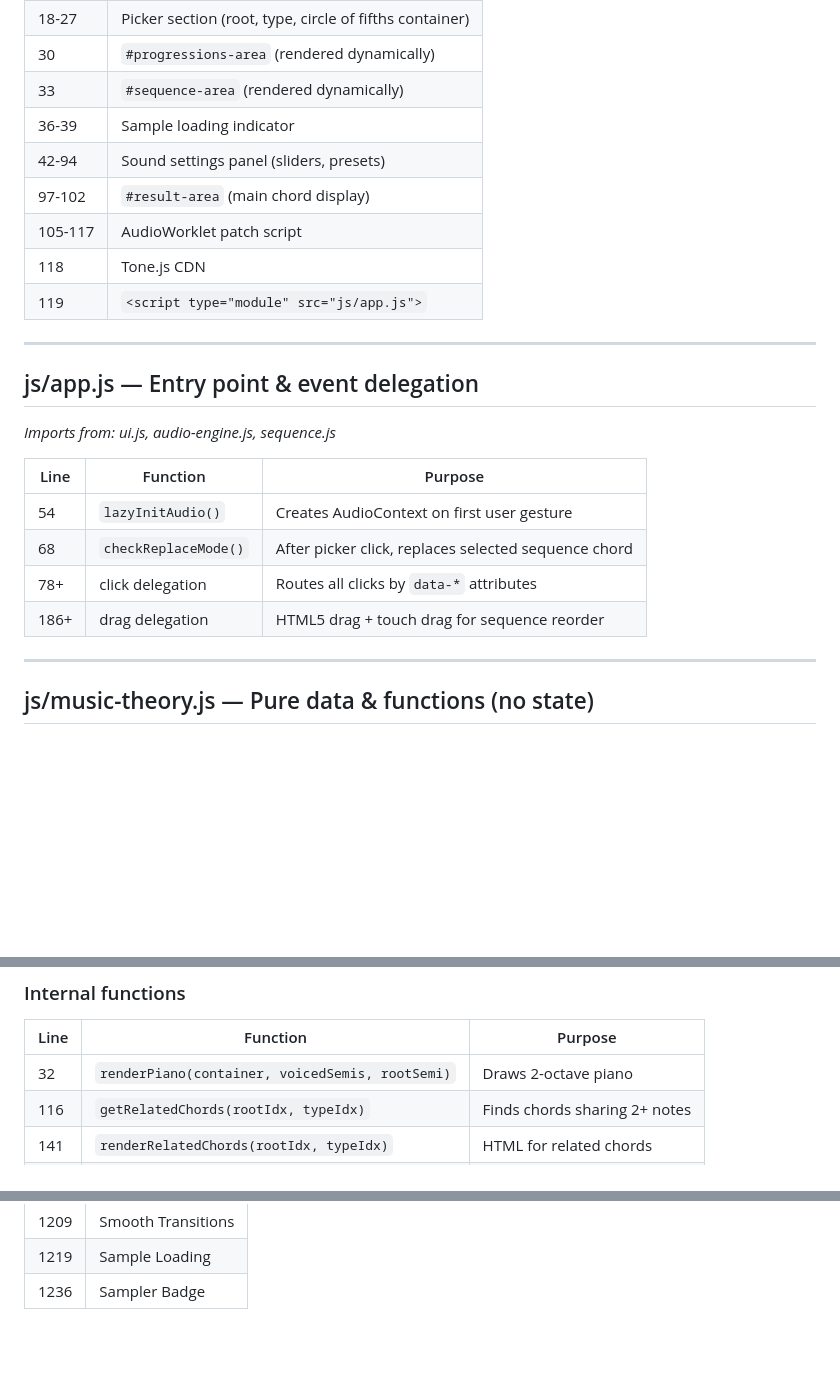
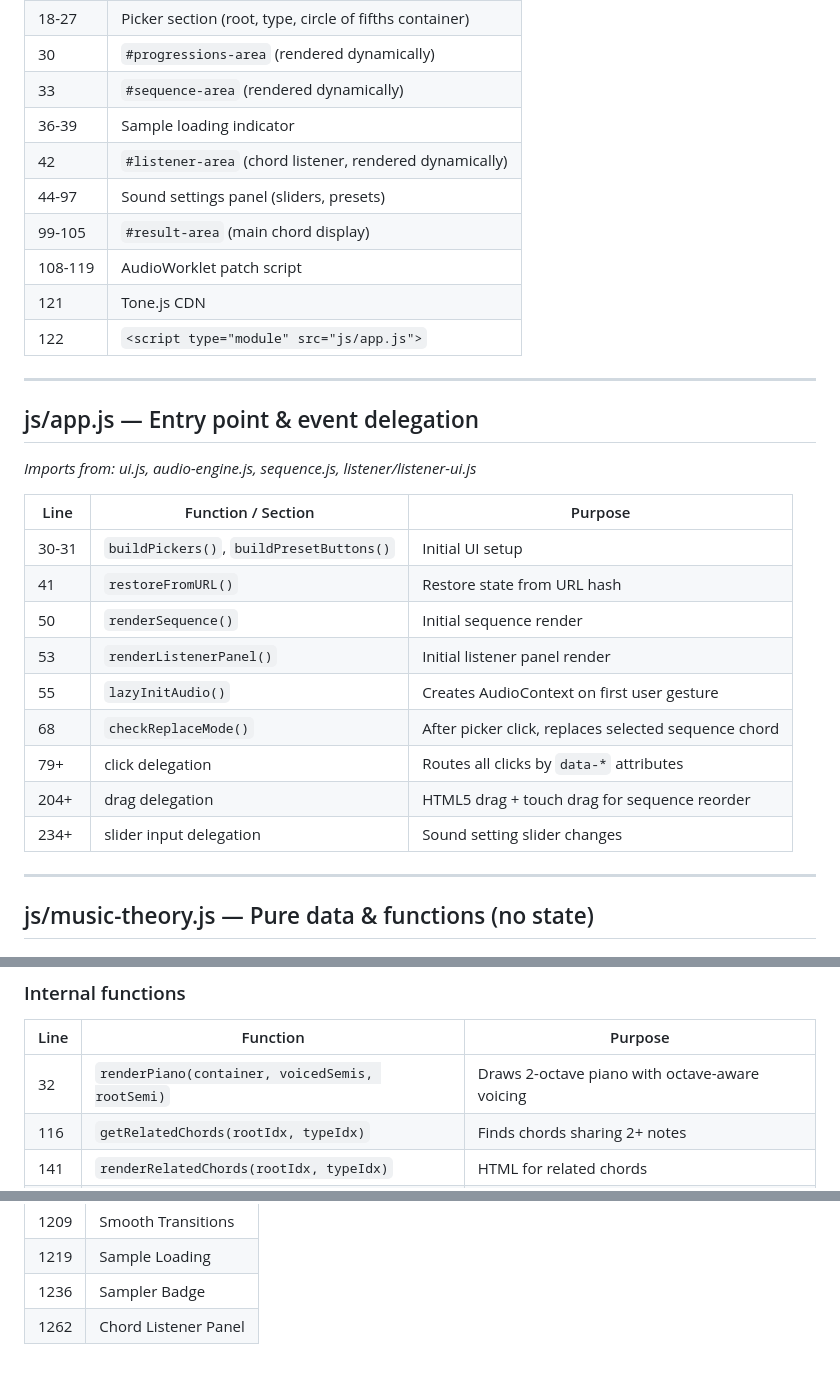
Before and after one commit to LimeC0la/Chord-Explorer, a Markdown page: CODEMAP.md, 3 parts joined by grey strips. GitHub-like rendering; blank space fills up the shorter version.

```diff
--- a/CODEMAP.md
+++ b/CODEMAP.md
@@ -15,24 +15,30 @@ Quick-reference for every file, function, constant, and CSS section in the proje
 | 30 | `#progressions-area` (rendered dynamically) |
 | 33 | `#sequence-area` (rendered dynamically) |
 | 36-39 | Sample loading indicator |
-| 42-94 | Sound settings panel (sliders, presets) |
-| 97-102 | `#result-area` (main chord display) |
-| 105-117 | AudioWorklet patch script |
-| 118 | Tone.js CDN |
-| 119 | `<script type="module" src="js/app.js">` |
+| 42 | `#listener-area` (chord listener, rendered dynamically) |
+| 44-97 | Sound settings panel (sliders, presets) |
+| 99-105 | `#result-area` (main chord display) |
+| 108-119 | AudioWorklet patch script |
+| 121 | Tone.js CDN |
+| 122 | `<script type="module" src="js/app.js">` |
 
 ---
 
 ## js/app.js — Entry point & event delegation
 
-*Imports from: ui.js, audio-engine.js, sequence.js*
+*Imports from: ui.js, audio-engine.js, sequence.js, listener/listener-ui.js*
 
-| Line | Function | Purpose |
+| Line | Function / Section | Purpose |
 |------|----------|---------|
-| 54 | `lazyInitAudio()` | Creates AudioContext on first user gesture |
+| 30-31 | `buildPickers()`, `buildPresetButtons()` | Initial UI setup |
+| 41 | `restoreFromURL()` | Restore state from URL hash |
+| 50 | `renderSequence()` | Initial sequence render |
+| 53 | `renderListenerPanel()` | Initial listener panel render |
+| 55 | `lazyInitAudio()` | Creates AudioContext on first user gesture |
 | 68 | `checkReplaceMode()` | After picker click, replaces selected sequence chord |
-| 78+ | click delegation | Routes all clicks by `data-*` attributes |
-| 186+ | drag delegation | HTML5 drag + touch drag for sequence reorder |
+| 79+ | click delegation | Routes all clicks by `data-*` attributes |
+| 204+ | drag delegation | HTML5 drag + touch drag for sequence reorder |
+| 234+ | slider input delegation | Sound setting slider changes |
 
 ---
 
@@ -117,7 +123,7 @@ Quick-reference for every file, function, constant, and CSS section in the proje
 
 | Line | Function | Purpose |
 |------|----------|---------|
-| 32 | `renderPiano(container, voicedSemis, rootSemi)` | Draws 2-octave piano |
+| 32 | `renderPiano(container, voicedSemis, rootSemi)` | Draws 2-octave piano with octave-aware voicing |
 | 116 | `getRelatedChords(rootIdx, typeIdx)` | Finds chords sharing 2+ notes |
 | 141 | `renderRelatedChords(rootIdx, typeIdx)` | HTML for related chords |
 | 588 | `updateURL()` | Hash state sync |
@@ -266,3 +331,4 @@ Quick-reference for every file, function, constant, and CSS section in the proje
 | 1209 | Smooth Transitions |
 | 1219 | Sample Loading |
 | 1236 | Sampler Badge |
+| 1262 | Chord Listener Panel |
```
Also changed, not shown: other parts of CODEMAP.md (+59 -0 lines).
